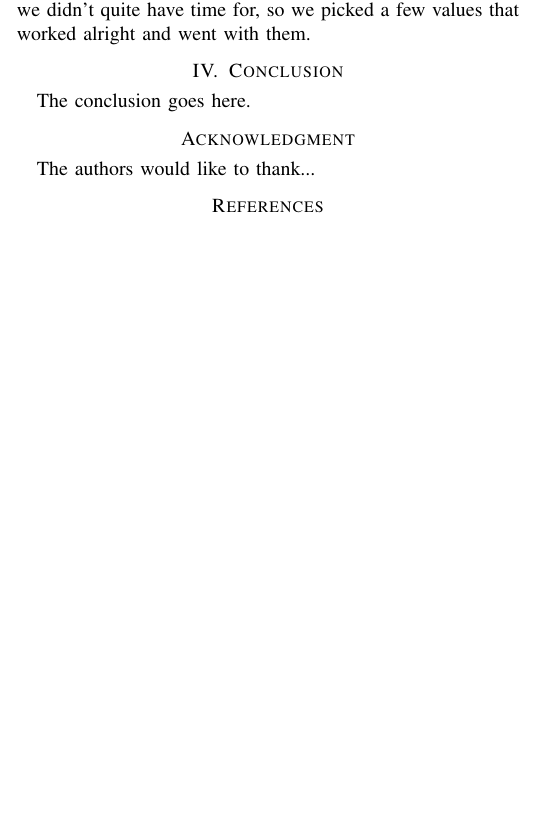
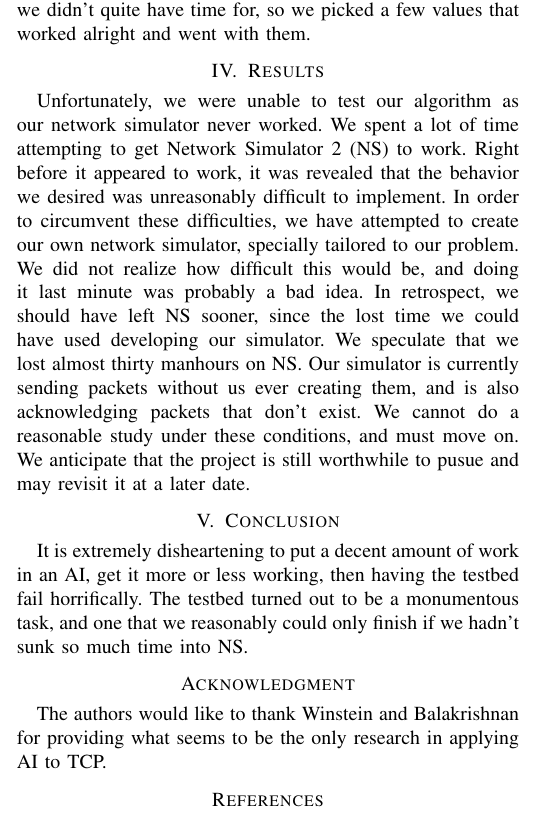
Before and after one commit to stabradi/AI_project, a LaTeX paper (AIFinal.tex): part of one column of page 2 of 2, cut so that both start at the same text, the shorter picture padded with empty space. Compiled offline with pdfLaTeX.

Commit message:
added results

```diff
--- a/AIFinal.tex
+++ b/AIFinal.tex
@@ -565,10 +565,12 @@ We shall run a network simulation with a randomly seeded neural net, then train
 % footnotes above bottom floats. This can be corrected via the \fnbelowfloat
 % command of the stfloats package.
 
+\section{Results}
+Unfortunately, we were unable to test our algorithm as our network simulator never worked. We spent a lot of time attempting to get Network Simulator 2 (NS) to work. Right before it appeared to work, it was revealed that the behavior we desired was unreasonably difficult to implement. In order to circumvent these difficulties, we have attempted to create our own network simulator, specially tailored to our problem. We did not realize how difficult this would be, and doing it last minute was probably a bad idea. In retrospect, we should have left NS sooner, since the lost time we could have used developing our simulator. We speculate that we lost almost thirty manhours on NS. Our simulator is currently sending packets without us ever creating them, and is also acknowledging packets that don't exist. We cannot do a reasonable study under these conditions, and must move on. We anticipate that the project is still worthwhile to pusue and may revisit it at a later date.
 
 
 \section{Conclusion}
-The conclusion goes here.
+It is extremely disheartening to put a decent amount of work in an AI, get it more or less working, then having the testbed fail horrifically. The testbed turned out to be a monumentous task, and one that we reasonably could only finish if we hadn't sunk so much time into NS.
 
 
 
@@ -580,8 +582,7 @@ The conclusion goes here.
 \section*{Acknowledgment}
 
 
-The authors would like to thank...
-
+The authors would like to thank Winstein and Balakrishnan for providing what seems to be the only research in applying AI to TCP.
 
 
 
```
